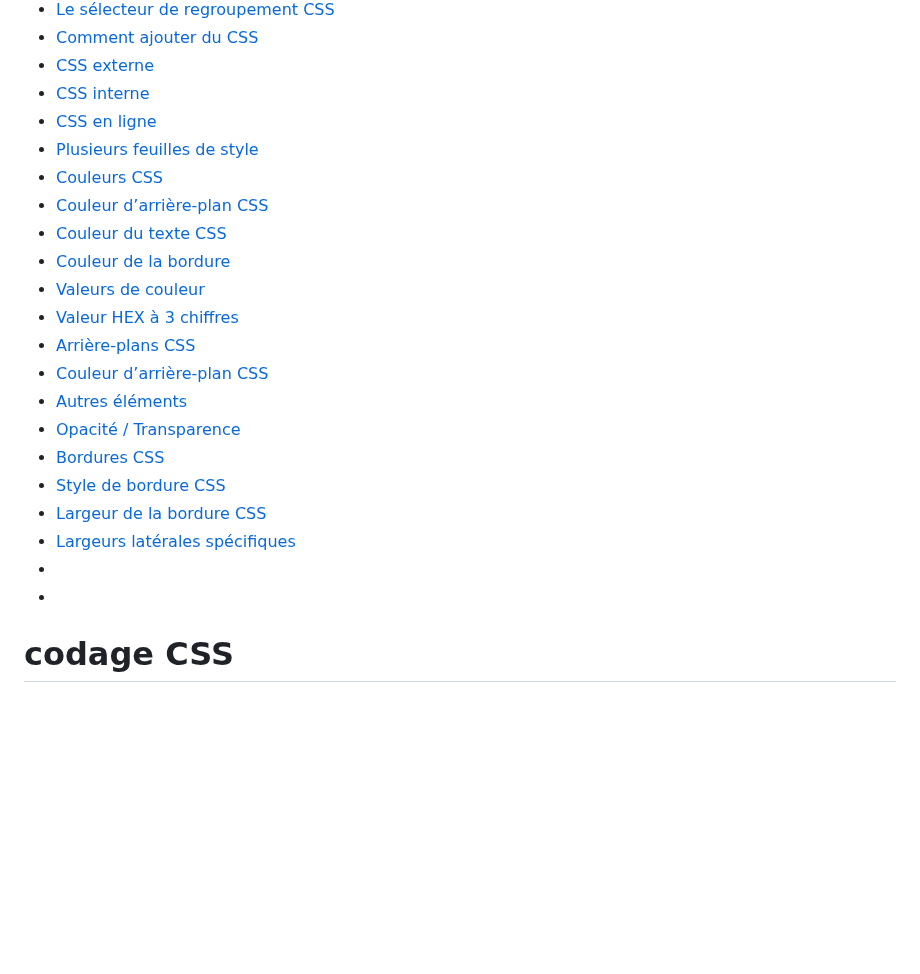
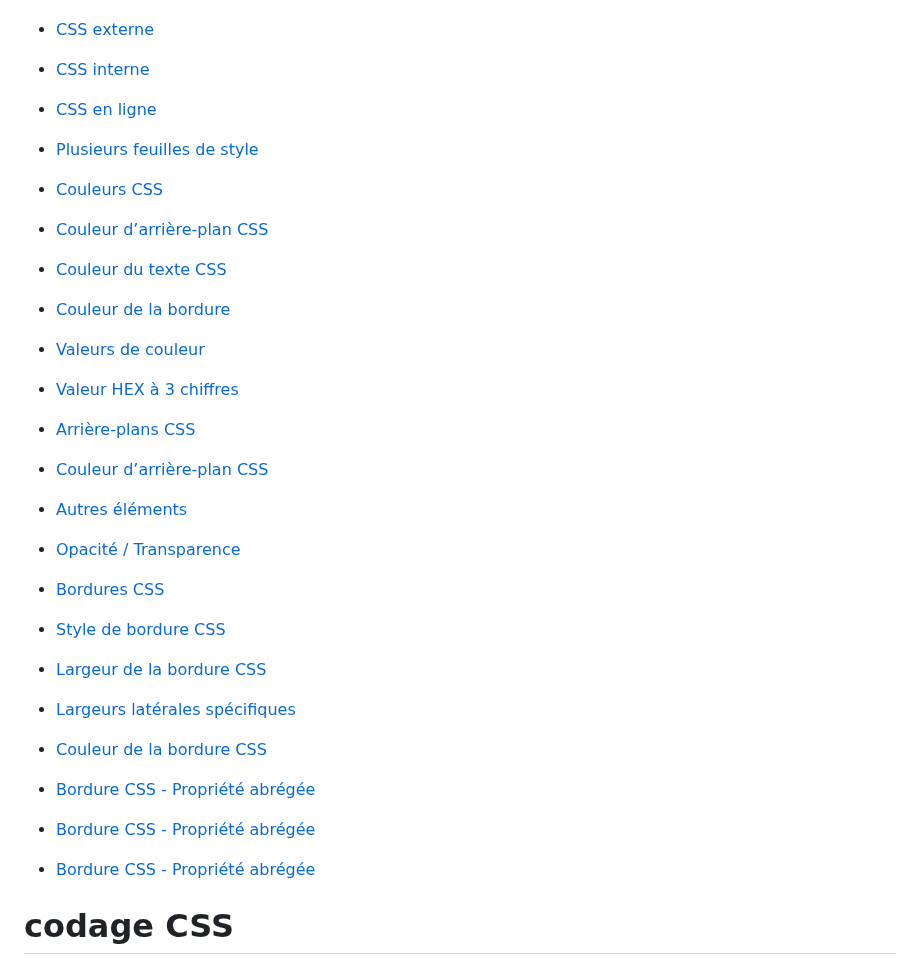
Before and after one commit to miami-14/miami-14.github.io., a Markdown page: Codage/Codage CSS/README.md, the part around one of its changes. GitHub-like rendering; blank space fills up the shorter version.

```diff
--- a/Codage/Codage CSS/README.md
+++ b/Codage/Codage CSS/README.md
@@ -12,6 +12,7 @@
 - [CSS interne](#CSS-interne)
 - [CSS en ligne](#CSS-en-ligne)
 - [Plusieurs feuilles de style](#Plusieurs-feuilles-de-style)
+
 - [Couleurs CSS](#Couleurs-CSS)
 - [Couleur d’arrière-plan CSS](#Couleur-d’arrière-plan-CSS)
 - [Couleur du texte CSS](#Couleur-du-texte-CSS)
@@ -22,13 +23,15 @@
 - [Couleur d’arrière-plan CSS](#Couleur-d’arrière-plan-CSS)
 - [Autres éléments](#Autres-éléments)
 - [Opacité / Transparence](#Opacité-/-Transparence)
+
 - [Bordures CSS](#Bordures-CSS)
 - [Style de bordure CSS](#Style-de-bordure-CSS )
 - [Largeur de la bordure CSS](#Largeur-de-la-bordure-CSS)
 - [Largeurs latérales spécifiques](#Largeurs-latérales-spécifiques)
-- [](#)
-- [](#)
-
+- [Couleur de la bordure CSS](#Couleur-de-la-bordure-CSS)
+- [Bordure CSS - Propriété abrégée](#Bordure-CSS-Propriété-abrégée)
+- [Bordure CSS - Propriété abrégée](#Bordure-CSS-Propriété-abrégée)
+- [Bordure CSS - Propriété abrégée](#Bordure-CSS-Propriété-abrégée)
 
 # codage CSS
 
```
Also changed, not shown: other parts of Codage/Codage CSS/README.md (+133 -0 lines).
